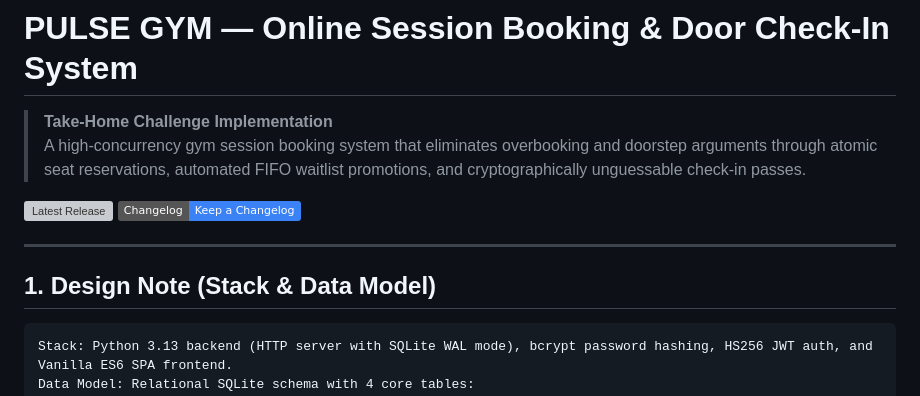
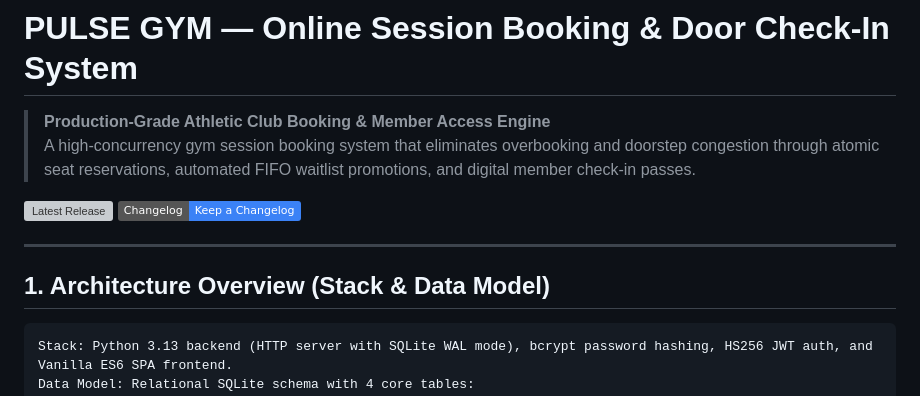
Before and after one commit to Aakarshan2204/gym-slot-booking, a Markdown page: README.md, the part around one of its changes. Rendered like a GitHub page; badges without logos; grey boxes are pictures that could not be loaded.

````diff
--- a/README.md
+++ b/README.md
@@ -1,14 +1,14 @@
 # PULSE GYM — Online Session Booking & Door Check-In System
 
-> **Take-Home Challenge Implementation**
-> A high-concurrency gym session booking system that eliminates overbooking and doorstep arguments through atomic seat reservations, automated FIFO waitlist promotions, and cryptographically unguessable check-in passes.
+> **Production-Grade Athletic Club Booking & Member Access Engine**
+> A high-concurrency gym session booking system that eliminates overbooking and doorstep congestion through atomic seat reservations, automated FIFO waitlist promotions, and digital member check-in passes.
 
 [![Latest Release](https://img.shields.io/github/v/release/Aakarshan2204/gym-slot-booking?color=10b981&label=Latest%20Version)](https://github.com/Aakarshan2204/gym-slot-booking/releases)
 [![Changelog](https://img.shields.io/badge/Changelog-Keep%20a%20Changelog-3b82f6)](CHANGELOG.md)
 
 ---
 
-## 1. Design Note (Stack & Data Model)
+## 1. Architecture Overview (Stack & Data Model)
 
 ```text
 Stack: Python 3.13 backend (HTTP server with SQLite WAL mode), bcrypt password hashing, HS256 JWT auth, and Vanilla ES6 SPA frontend.
````
Also changed, not shown: other parts of README.md (+19 -21 lines), CHANGELOG.md (+11 -11 lines).
